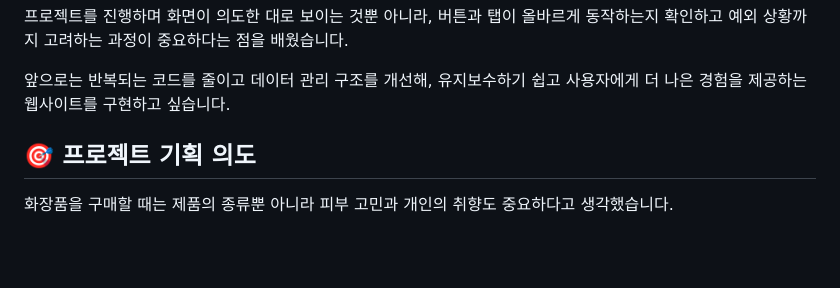
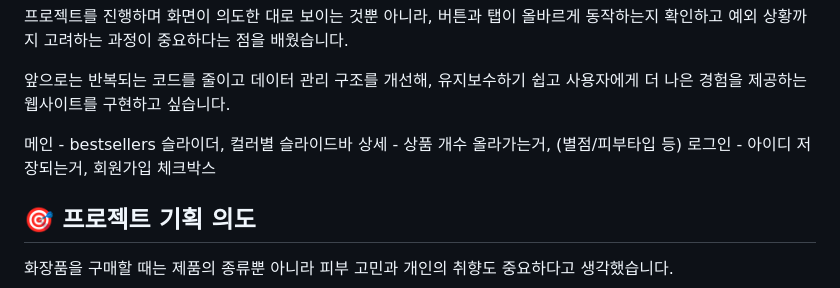
Before and after one commit to seoyeonkang12/better, a Markdown page: README.md, the part around the change. Rendered like a GitHub page; blank space fills up the shorter version.

```diff
--- a/README.md
+++ b/README.md
@@ -213,8 +213,9 @@ scrollWidth는 콘텐츠 전체 너비를 나타내고, clientWidth는 요소
 
 
 
-
-
+메인 - bestsellers 슬라이더, 컬러별 슬라이드바
+상세 - 상품 개수 올라가는거, (별점/피부타입 등)
+로그인 - 아이디 저장되는거, 회원가입 체크박스
 
 
 
```
